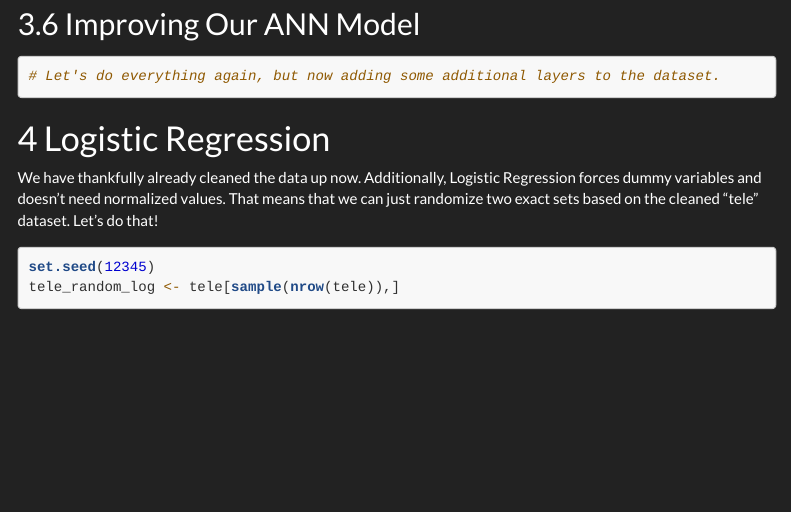
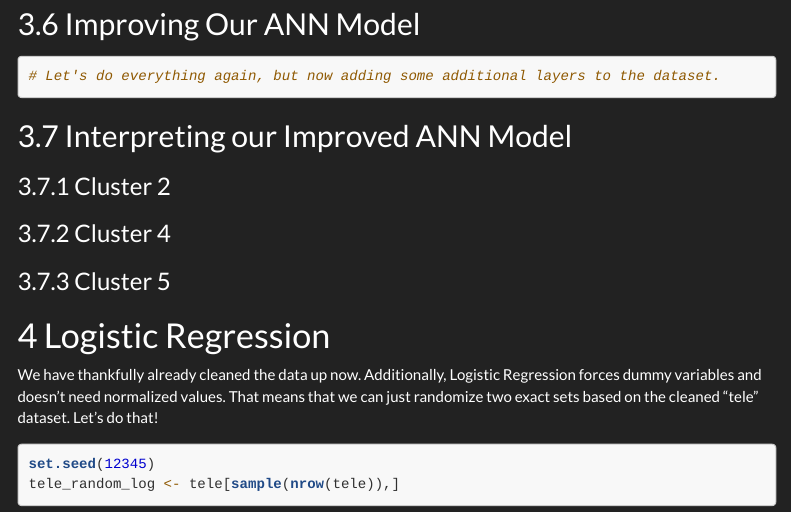
Before and after one commit to ProggePrins1/TO-414-Group-Repo, an R Markdown document (BawersRM10112022.Rmd): the page in a window 1100 px wide, from 9710 px down. Rendered offline with R 4.5, knitr and Pandoc, with nearby package versions; some code elsewhere in the file could not run offline; menus at the side of the page are left out; long lines of code are wrapped.

Commit message:
some small formatting changes

````diff
--- a/BawersRM10112022.Rmd
+++ b/BawersRM10112022.Rmd
@@ -236,6 +236,15 @@ With a cut-off point at 0.5, our ANN model predicts that someone will say no 185
 
 ```
 
+## Interpreting our Improved ANN Model
+
+### Cluster 2
+
+### Cluster 4
+
+### Cluster 5
+
+
 # Logistic Regression
 
 We have thankfully already cleaned the data up now. Additionally, Logistic Regression forces dummy variables and doesn't need normalized values. That means that we can just randomize two exact sets based on the cleaned "tele" dataset. Let's do that!
````
